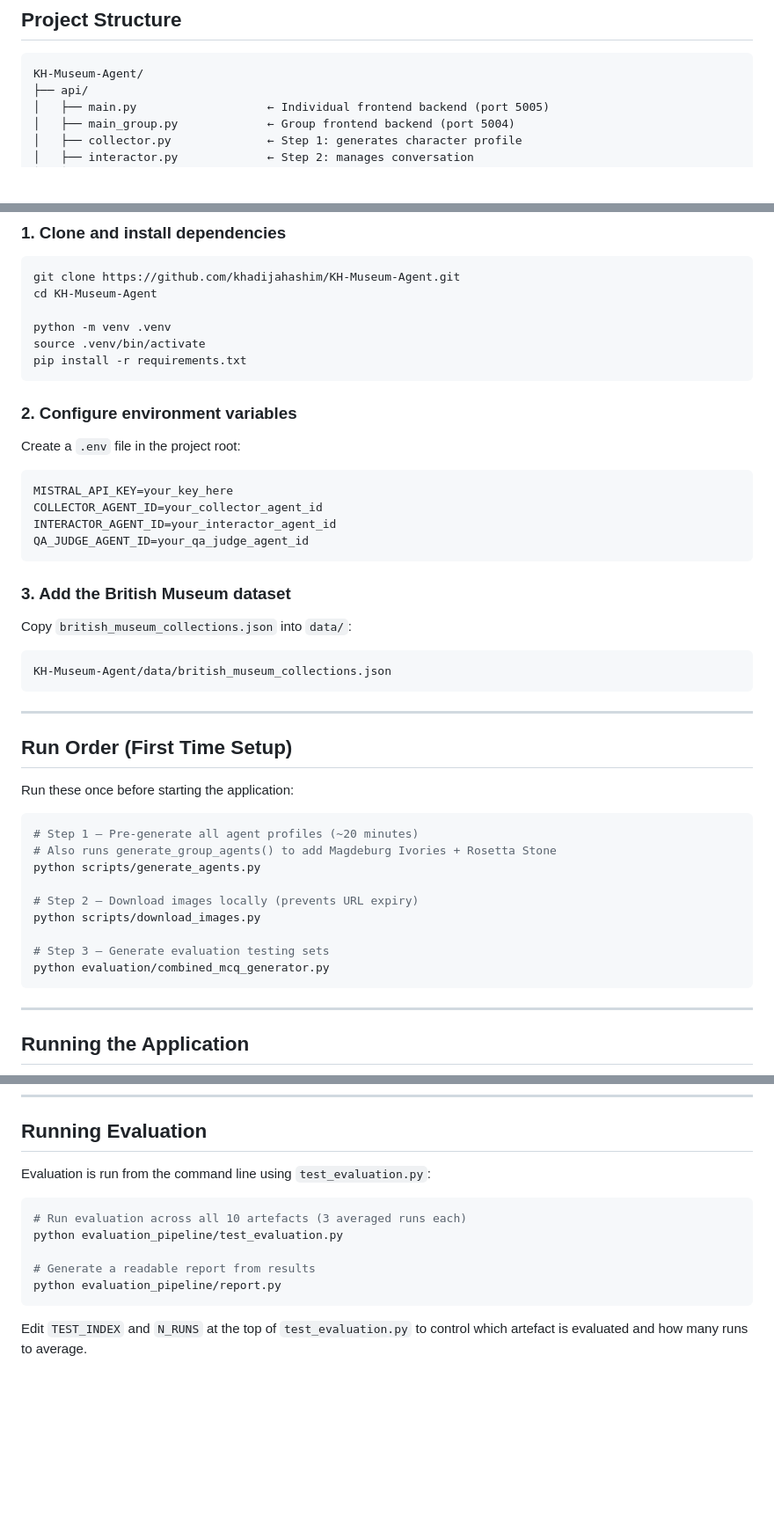
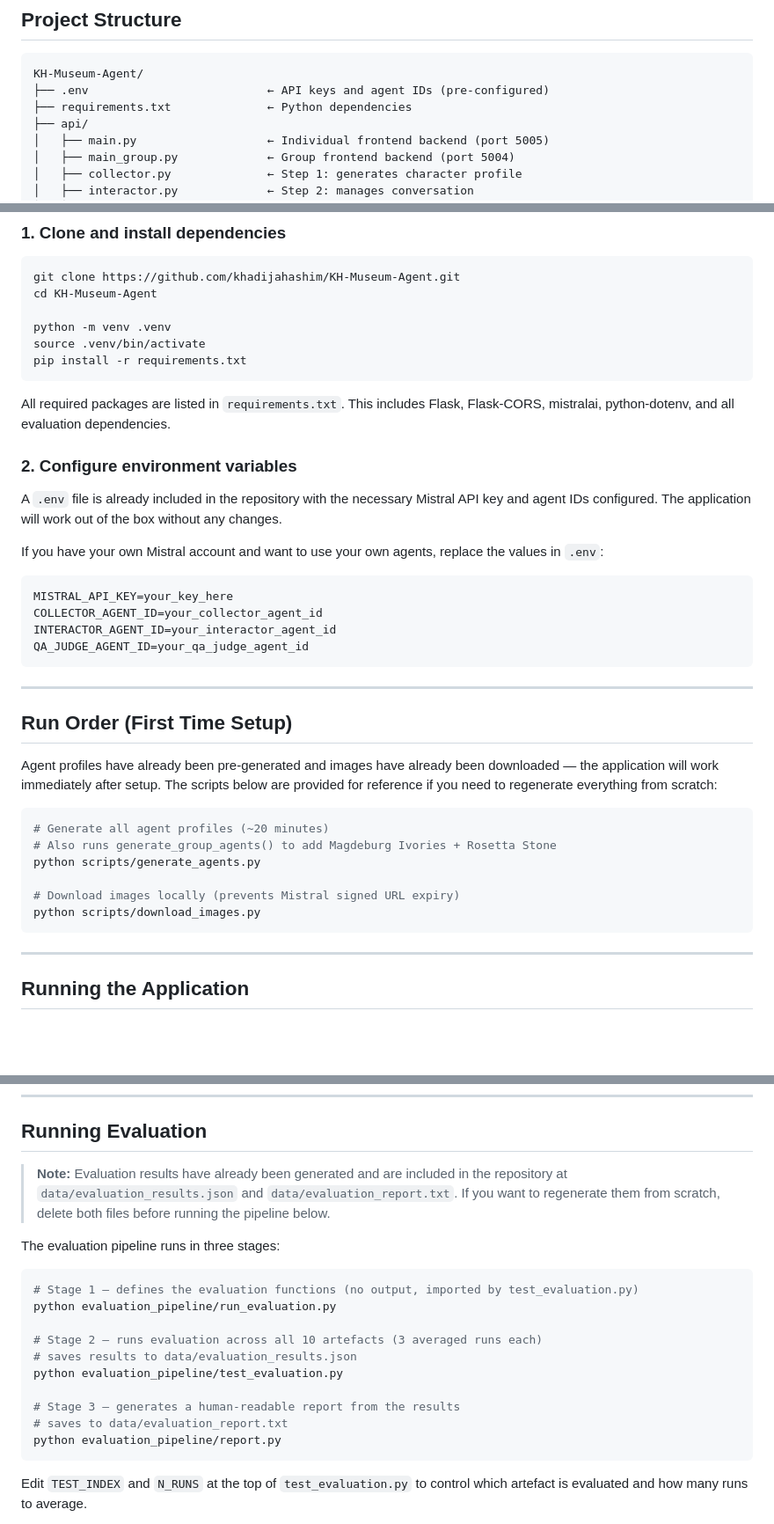
Before and after one commit to khadijahashim2005/KH-Museum-Agent, a Markdown page: README.md, 3 parts joined by grey strips. Shown at 88% size. Rendered like a GitHub page; blank space fills up the shorter version.

````diff
--- a/README.md
+++ b/README.md
@@ -21,6 +21,8 @@ The system runs in two modes:
 
 ```
 KH-Museum-Agent/
+├── .env                          ← API keys and agent IDs (pre-configured)
+├── requirements.txt              ← Python dependencies
 ├── api/
 │   ├── main.py                   ← Individual frontend backend (port 5005)
 │   ├── main_group.py             ← Group frontend backend (port 5004)
@@ -93,9 +95,13 @@ source .venv/bin/activate
 pip install -r requirements.txt
 ```
 
+All required packages are listed in `requirements.txt`. This includes Flask, Flask-CORS, mistralai, python-dotenv, and all evaluation dependencies.
+
 ### 2. Configure environment variables
 
-Create a `.env` file in the project root:
+A `.env` file is already included in the repository with the necessary Mistral API key and agent IDs configured. The application will work out of the box without any changes.
+
+If you have your own Mistral account and want to use your own agents, replace the values in `.env`:
 
 ```env
 MISTRAL_API_KEY=your_key_here
@@ -104,30 +110,19 @@ INTERACTOR_AGENT_ID=your_interactor_agent_id
 QA_JUDGE_AGENT_ID=your_qa_judge_agent_id
 ```
 
-### 3. Add the British Museum dataset
-
-Copy `british_museum_collections.json` into `data/`:
-
-```
-KH-Museum-Agent/data/british_museum_collections.json
-```
-
 ---
 
 ## Run Order (First Time Setup)
 
-Run these once before starting the application:
+Agent profiles have already been pre-generated and images have already been downloaded — the application will work immediately after setup. The scripts below are provided for reference if you need to regenerate everything from scratch:
 
 ```bash
-# Step 1 — Pre-generate all agent profiles (~20 minutes)
+# Generate all agent profiles (~20 minutes)
 # Also runs generate_group_agents() to add Magdeburg Ivories + Rosetta Stone
 python scripts/generate_agents.py
 
-# Step 2 — Download images locally (prevents URL expiry)
+# Download images locally (prevents Mistral signed URL expiry)
 python scripts/download_images.py
-
-# Step 3 — Generate evaluation testing sets
-python evaluation/combined_mcq_generator.py
 ```
 
 ---
@@ -163,13 +158,20 @@ Make sure `AutoGame-copy/frontend/package.json` has:
 
 ## Running Evaluation
 
-Evaluation is run from the command line using `test_evaluation.py`:
+> **Note:** Evaluation results have already been generated and are included in the repository at `data/evaluation_results.json` and `data/evaluation_report.txt`. If you want to regenerate them from scratch, delete both files before running the pipeline below.
+
+The evaluation pipeline runs in three stages:
 
 ```bash
-# Run evaluation across all 10 artefacts (3 averaged runs each)
+# Stage 1 — defines the evaluation functions (no output, imported by test_evaluation.py)
+python evaluation_pipeline/run_evaluation.py
+
+# Stage 2 — runs evaluation across all 10 artefacts (3 averaged runs each)
+# saves results to data/evaluation_results.json
 python evaluation_pipeline/test_evaluation.py
 
-# Generate a readable report from results
+# Stage 3 — generates a human-readable report from the results
+# saves to data/evaluation_report.txt
 python evaluation_pipeline/report.py
 ```
 
````
Also changed, not shown: other parts of README.md (+0 -12 lines).
